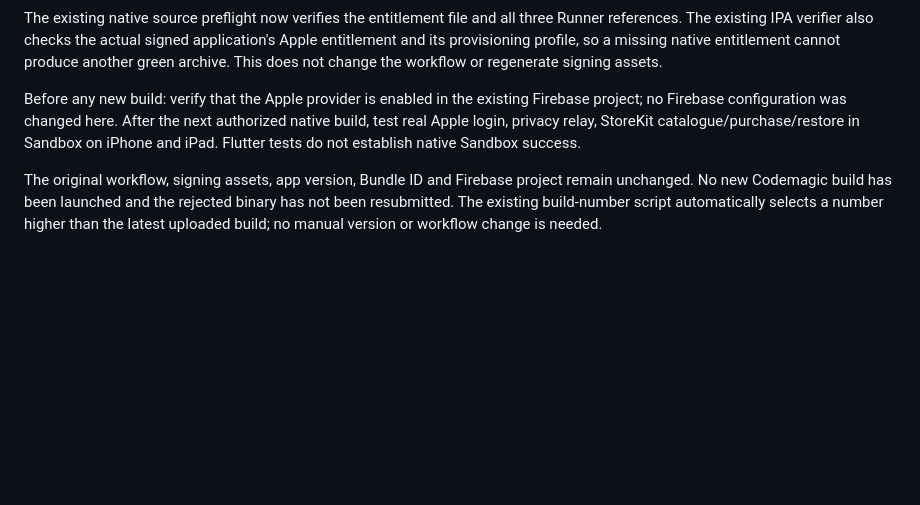
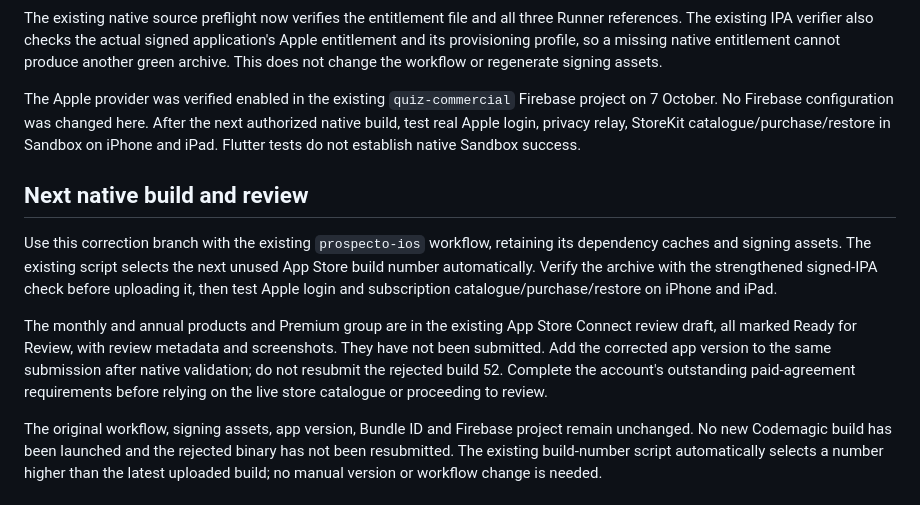
Before and after one commit to usasin/monprojet, a Markdown page: docs/apple-review-2026-10-07/README.md, the part around the change. GitHub-like rendering; blank space fills up the shorter version.

Commit message:
Record verified Apple provider and native review continuation steps
Firebase Apple provider is enabled without configuration changes. Preserve the existing workflow and automatic next build number; validate native login and StoreKit before replacing rejected build 52 and submitting the prepared IAP draft.

```diff
--- a/docs/apple-review-2026-10-07/README.md
+++ b/docs/apple-review-2026-10-07/README.md
@@ -25,7 +25,13 @@ git apply --reverse --check --unidiff-zero docs/apple-review-2026-10-07/enable-e
 
 The existing native source preflight now verifies the entitlement file and all three Runner references. The existing IPA verifier also checks the actual signed application's Apple entitlement and its provisioning profile, so a missing native entitlement cannot produce another green archive. This does not change the workflow or regenerate signing assets.
 
-Before any new build: verify that the Apple provider is enabled in the existing Firebase project; no Firebase configuration was changed here. After the next authorized native build, test real Apple login, privacy relay, StoreKit catalogue/purchase/restore in Sandbox on iPhone and iPad. Flutter tests do not establish native Sandbox success.
+The Apple provider was verified enabled in the existing `quiz-commercial` Firebase project on 7 October. No Firebase configuration was changed here. After the next authorized native build, test real Apple login, privacy relay, StoreKit catalogue/purchase/restore in Sandbox on iPhone and iPad. Flutter tests do not establish native Sandbox success.
+
+## Next native build and review
+
+Use this correction branch with the existing `prospecto-ios` workflow, retaining its dependency caches and signing assets. The existing script selects the next unused App Store build number automatically. Verify the archive with the strengthened signed-IPA check before uploading it, then test Apple login and subscription catalogue/purchase/restore on iPhone and iPad.
+
+The monthly and annual products and Premium group are in the existing App Store Connect review draft, all marked Ready for Review, with review metadata and screenshots. They have not been submitted. Add the corrected app version to the same submission after native validation; do not resubmit the rejected build 52. Complete the account's outstanding paid-agreement requirements before relying on the live store catalogue or proceeding to review.
 
 The original workflow, signing assets, app version, Bundle ID and Firebase project remain unchanged. No new Codemagic build has been launched and the rejected binary has not been resubmitted. The existing build-number script automatically selects a number higher than the latest uploaded build; no manual version or workflow change is needed.
 
```
